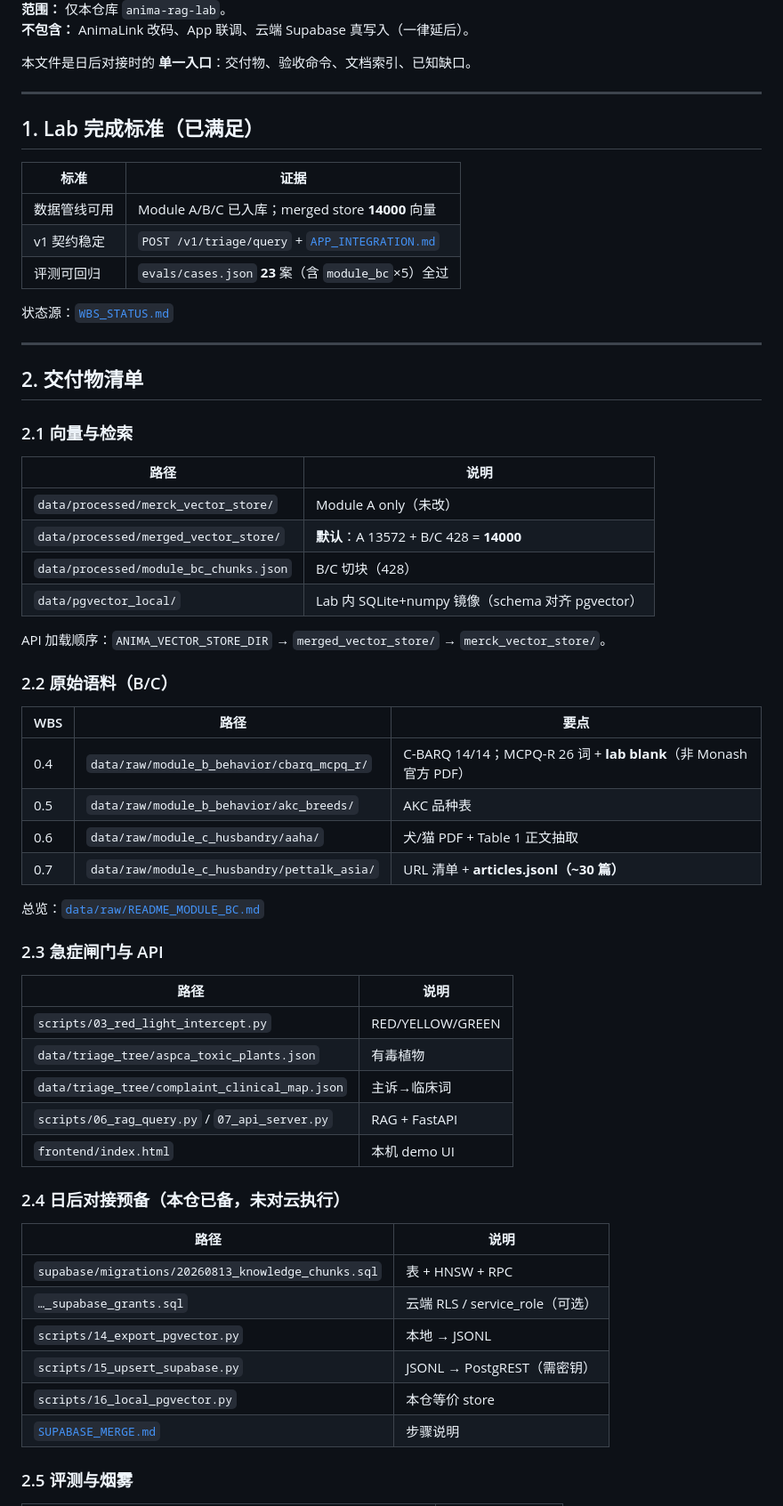
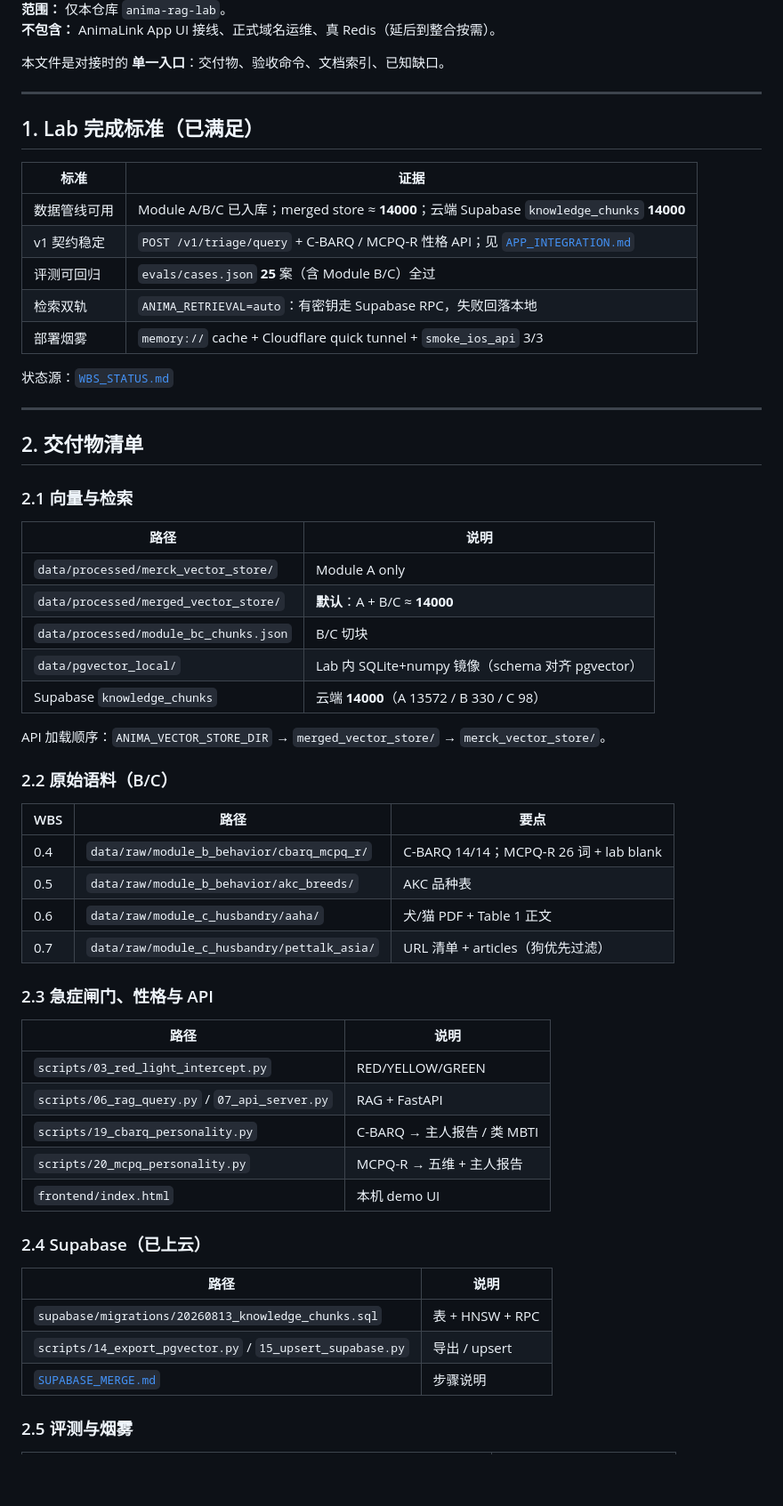
Before and after one commit to kayweng-SG/Anima-Rag-Lab, a Markdown page: docs/LAB_HANDOFF.md, the part around one of its changes. Shown at 89% size. Rendered like a GitHub page; blank space fills up the shorter version.

```diff
--- a/docs/LAB_HANDOFF.md
+++ b/docs/LAB_HANDOFF.md
@@ -4,7 +4,7 @@
 **范围：** 仅本仓库 `anima-rag-lab`。
-**不包含：** AnimaLink 改码、App 联调、云端 Supabase 真写入（一律延后）。
+**不包含：** AnimaLink App UI 接线、正式域名运维、真 Redis（延后到整合按需）。
 
-本文件是日后对接时的 **单一入口**：交付物、验收命令、文档索引、已知缺口。
+本文件是对接时的 **单一入口**：交付物、验收命令、文档索引、已知缺口。
 
 ---
 
@@ -12,9 +12,11 @@
 
 | 标准 | 证据 |
 |------|------|
-| 数据管线可用 | Module A/B/C 已入库；merged store **14000** 向量 |
-| v1 契约稳定 | `POST /v1/triage/query` + [`APP_INTEGRATION.md`](./APP_INTEGRATION.md) |
-| 评测可回归 | `evals/cases.json` **23** 案（含 `module_bc`×5）全过 |
+| 数据管线可用 | Module A/B/C 已入库；merged store ≈ **14000**；云端 Supabase `knowledge_chunks` **14000** |
+| v1 契约稳定 | `POST /v1/triage/query` + C-BARQ / MCPQ-R 性格 API；见 [`APP_INTEGRATION.md`](./APP_INTEGRATION.md) |
+| 评测可回归 | `evals/cases.json` **25** 案（含 Module B/C）全过 |
+| 检索双轨 | `ANIMA_RETRIEVAL=auto`：有密钥走 Supabase RPC，失败回落本地 |
+| 部署烟雾 | `memory://` cache + Cloudflare quick tunnel + `smoke_ios_api` 3/3 |
 
 状态源：[`WBS_STATUS.md`](./WBS_STATUS.md)
 
@@ -26,10 +28,11 @@
 
 | 路径 | 说明 |
 |------|------|
-| `data/processed/merck_vector_store/` | Module A only（未改） |
-| `data/processed/merged_vector_store/` | **默认**：A 13572 + B/C 428 = **14000** |
-| `data/processed/module_bc_chunks.json` | B/C 切块（428） |
+| `data/processed/merck_vector_store/` | Module A only |
+| `data/processed/merged_vector_store/` | **默认**：A + B/C ≈ **14000** |
+| `data/processed/module_bc_chunks.json` | B/C 切块 |
 | `data/pgvector_local/` | Lab 内 SQLite+numpy 镜像（schema 对齐 pgvector） |
+| Supabase `knowledge_chunks` | 云端 **14000**（A 13572 / B 330 / C 98） |
 
 API 加载顺序：`ANIMA_VECTOR_STORE_DIR` → `merged_vector_store/` → `merck_vector_store/`。
 
@@ -37,32 +40,27 @@ API 加载顺序：`ANIMA_VECTOR_STORE_DIR` → `merged_vector_store/` → `merc
 
 | WBS | 路径 | 要点 |
 |-----|------|------|
-| 0.4 | `data/raw/module_b_behavior/cbarq_mcpq_r/` | C-BARQ 14/14；MCPQ-R 26 词 + **lab blank**（非 Monash 官方 PDF） |
+| 0.4 | `data/raw/module_b_behavior/cbarq_mcpq_r/` | C-BARQ 14/14；MCPQ-R 26 词 + lab blank |
 | 0.5 | `data/raw/module_b_behavior/akc_breeds/` | AKC 品种表 |
-| 0.6 | `data/raw/module_c_husbandry/aaha/` | 犬/猫 PDF + Table 1 正文抽取 |
-| 0.7 | `data/raw/module_c_husbandry/pettalk_asia/` | URL 清单 + **articles.jsonl（~30 篇）** |
+| 0.6 | `data/raw/module_c_husbandry/aaha/` | 犬/猫 PDF + Table 1 正文 |
+| 0.7 | `data/raw/module_c_husbandry/pettalk_asia/` | URL 清单 + articles（狗优先过滤） |
 
-总览：[`data/raw/README_MODULE_BC.md`](../data/raw/README_MODULE_BC.md)
-
-### 2.3 急症闸门与 API
+### 2.3 急症闸门、性格与 API
 
 | 路径 | 说明 |
 |------|------|
 | `scripts/03_red_light_intercept.py` | RED/YELLOW/GREEN |
-| `data/triage_tree/aspca_toxic_plants.json` | 有毒植物 |
-| `data/triage_tree/complaint_clinical_map.json` | 主诉→临床词 |
 | `scripts/06_rag_query.py` / `07_api_server.py` | RAG + FastAPI |
+| `scripts/19_cbarq_personality.py` | C-BARQ → 主人报告 / 类 MBTI |
+| `scripts/20_mcpq_personality.py` | MCPQ-R → 五维 + 主人报告 |
 | `frontend/index.html` | 本机 demo UI |
 
-### 2.4 日后对接预备（本仓已备，未对云执行）
+### 2.4 Supabase（已上云）
 
 | 路径 | 说明 |
 |------|------|
 | `supabase/migrations/20260813_knowledge_chunks.sql` | 表 + HNSW + RPC |
-| `…_supabase_grants.sql` | 云端 RLS / service_role（可选） |
-| `scripts/14_export_pgvector.py` | 本地 → JSONL |
-| `scripts/15_upsert_supabase.py` | JSONL → PostgREST（需密钥） |
-| `scripts/16_local_pgvector.py` | 本仓等价 store |
+| `scripts/14_export_pgvector.py` / `15_upsert_supabase.py` | 导出 / upsert |
 | [`SUPABASE_MERGE.md`](./SUPABASE_MERGE.md) | 步骤说明 |
 
 ### 2.5 评测与烟雾
```
Also changed, not shown: other parts of docs/LAB_HANDOFF.md (+31 -37 lines), docs/WBS_STATUS.md (+19 -8 lines).
